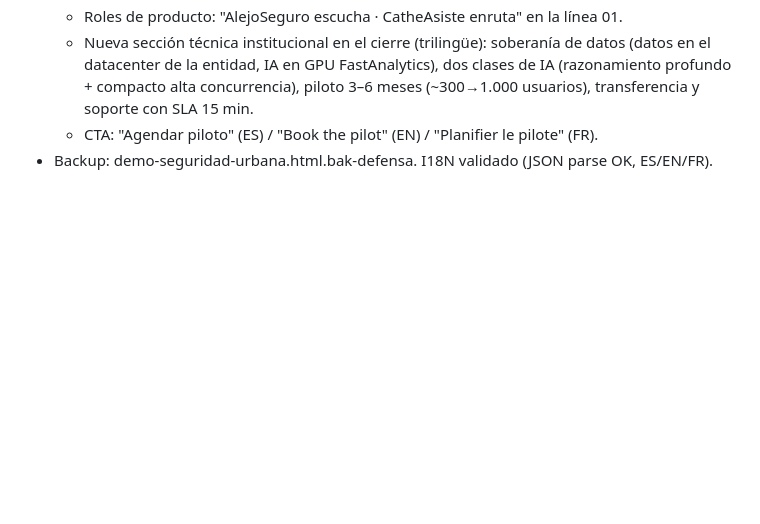
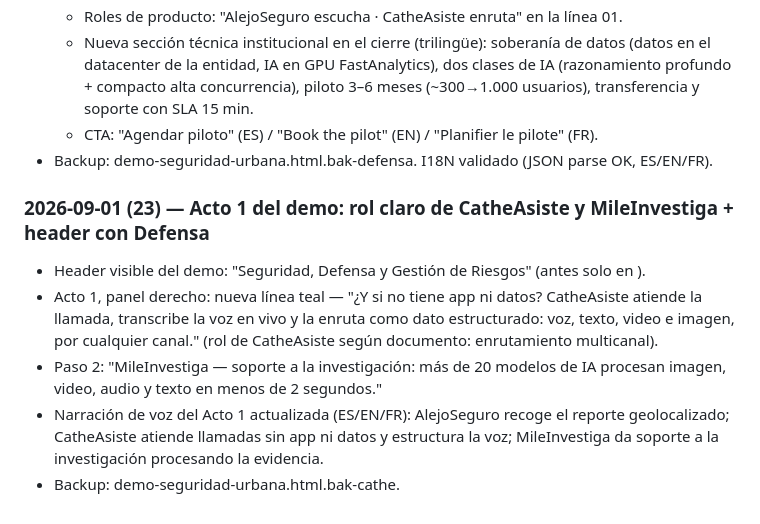
Before and after one commit to andrego50/web_site_fastanalytics, a Markdown page: README.md, the part around the change. Rendered like a GitHub page; blank space fills up the shorter version.

Commit message:
Bitacora: rol CatheAsiste/MileInvestiga en Acto 1 + header con Defensa

```diff
--- a/README.md
+++ b/README.md
@@ -349,3 +349,10 @@ En previews locales, el formulario de agenda apunta a `http://<host>:8787/demo-r
   - Nueva sección técnica institucional en el cierre (trilingüe): soberanía de datos (datos en el datacenter de la entidad, IA en GPU FastAnalytics), dos clases de IA (razonamiento profundo + compacto alta concurrencia), piloto 3–6 meses (~300→1.000 usuarios), transferencia y soporte con SLA 15 min.
   - CTA: "Agendar piloto" (ES) / "Book the pilot" (EN) / "Planifier le pilote" (FR).
 - Backup: demo-seguridad-urbana.html.bak-defensa. I18N validado (JSON parse OK, ES/EN/FR).
+
+### 2026-09-01 (23) — Acto 1 del demo: rol claro de CatheAsiste y MileInvestiga + header con Defensa
+- Header visible del demo: "Seguridad, Defensa y Gestión de Riesgos" (antes solo en <title>).
+- Acto 1, panel derecho: nueva línea teal — "¿Y si no tiene app ni datos? CatheAsiste atiende la llamada, transcribe la voz en vivo y la enruta como dato estructurado: voz, texto, video e imagen, por cualquier canal." (rol de CatheAsiste según documento: enrutamiento multicanal).
+- Paso 2: "MileInvestiga — soporte a la investigación: más de 20 modelos de IA procesan imagen, video, audio y texto en menos de 2 segundos."
+- Narración de voz del Acto 1 actualizada (ES/EN/FR): AlejoSeguro recoge el reporte geolocalizado; CatheAsiste atiende llamadas sin app ni datos y estructura la voz; MileInvestiga da soporte a la investigación procesando la evidencia.
+- Backup: demo-seguridad-urbana.html.bak-cathe.
```
